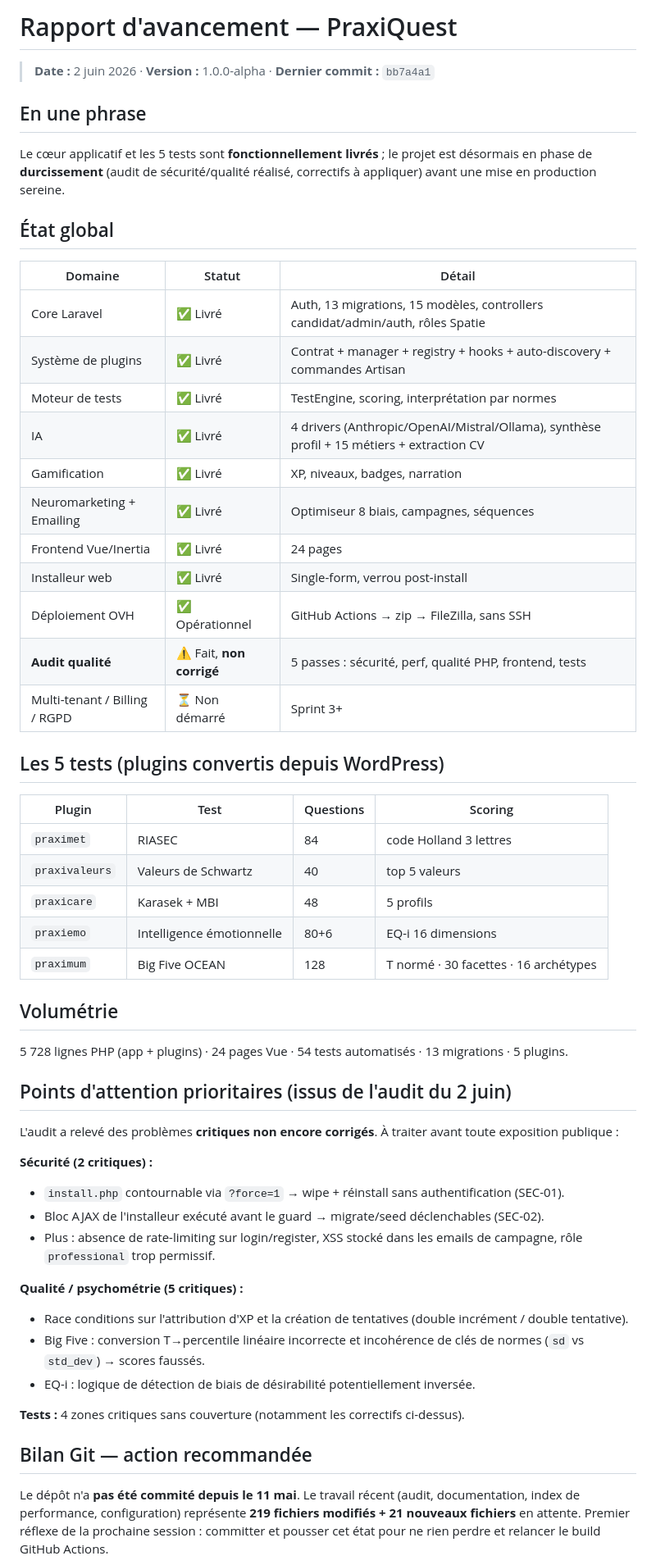
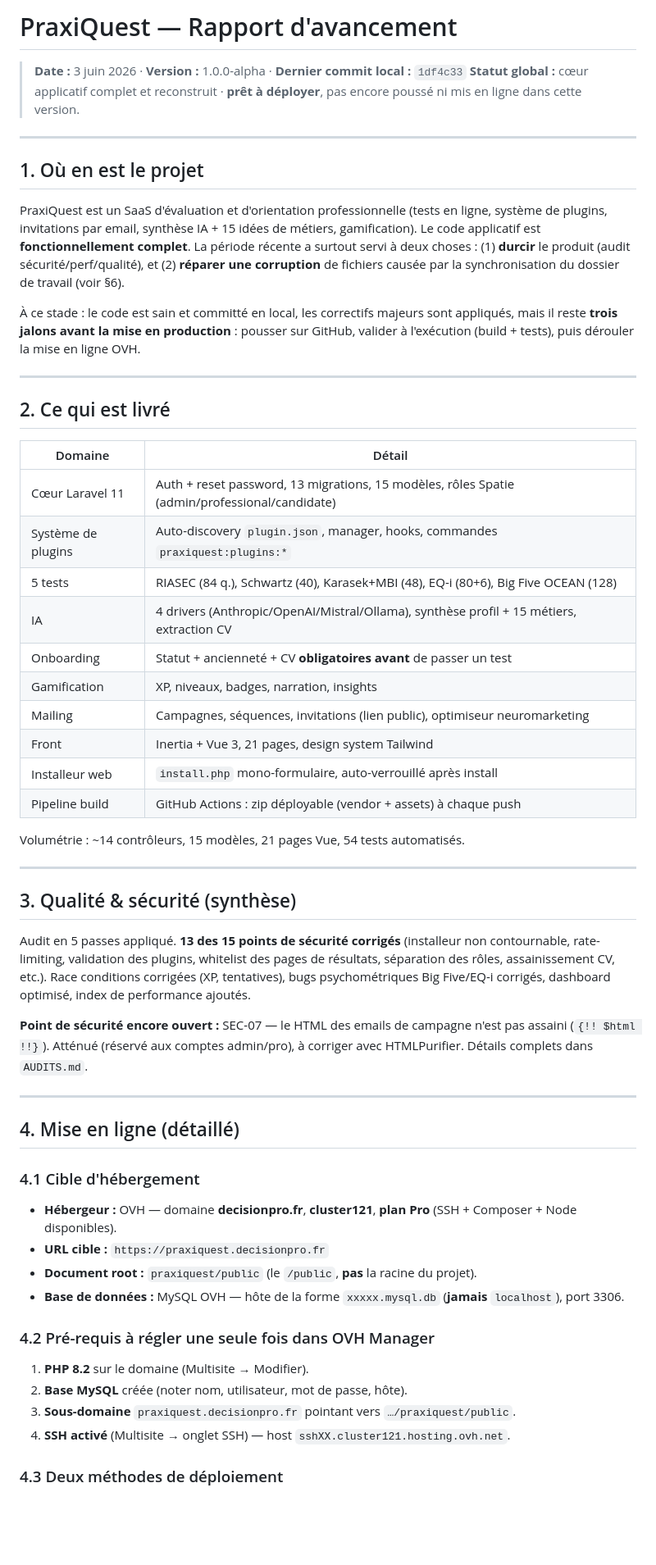
Before and after one commit to alexandrefradin-lab/PraxiTests, a Markdown page: RAPPORT-AVANCEMENT.md, the part around one of its changes. Shown at 82% size. GitHub-like rendering; blank space fills up the shorter version.

Commit message:
docs: rapport d'avancement (focus mise en ligne)

```diff
--- a/RAPPORT-AVANCEMENT.md
+++ b/RAPPORT-AVANCEMENT.md
@@ -1,60 +1,69 @@
-# Rapport d'avancement — PraxiQuest
+# PraxiQuest — Rapport d'avancement
 
-> **Date :** 2 juin 2026 · **Version :** 1.0.0-alpha · **Dernier commit :** `bb7a4a1`
+> **Date :** 3 juin 2026 · **Version :** 1.0.0-alpha · **Dernier commit local :** `1df4c33`
+> **Statut global :** cœur applicatif complet et reconstruit · **prêt à déployer**, pas encore poussé ni mis en ligne dans cette version.
 
-## En une phrase
+---
 
-Le cœur applicatif et les 5 tests sont **fonctionnellement livrés** ; le projet est désormais en phase de **durcissement** (audit de sécurité/qualité réalisé, correctifs à appliquer) avant une mise en production sereine.
+## 1. Où en est le projet
 
-## État global
+PraxiQuest est un SaaS d'évaluation et d'orientation professionnelle (tests en ligne,
+système de plugins, invitations par email, synthèse IA + 15 idées de métiers, gamification).
+Le code applicatif est **fonctionnellement complet**. La période récente a surtout servi à
+deux choses : (1) **durcir** le produit (audit sécurité/perf/qualité), et (2) **réparer une
+corruption** de fichiers causée par la synchronisation du dossier de travail (voir §6).
 
-| Domaine | Statut | Détail |
-|---|---|---|
-| Core Laravel | ✅ Livré | Auth, 13 migrations, 15 modèles, controllers candidat/admin/auth, rôles Spatie |
-| Système de plugins | ✅ Livré | Contrat + manager + registry + hooks + auto-discovery + commandes Artisan |
-| Moteur de tests | ✅ Livré | TestEngine, scoring, interprétation par normes |
-| IA | ✅ Livré | 4 drivers (Anthropic/OpenAI/Mistral/Ollama), synthèse profil + 15 métiers + extraction CV |
-| Gamification | ✅ Livré | XP, niveaux, badges, narration |
-| Neuromarketing + Emailing | ✅ Livré | Optimiseur 8 biais, campagnes, séquences |
-| Frontend Vue/Inertia | ✅ Livré | 24 pages |
-| Installeur web | ✅ Livré | Single-form, verrou post-install |
-| Déploiement OVH | ✅ Opérationnel | GitHub Actions → zip → FileZilla, sans SSH |
-| **Audit qualité** | ⚠️ Fait, **non corrigé** | 5 passes : sécurité, perf, qualité PHP, frontend, tests |
-| Multi-tenant / Billing / RGPD | ⏳ Non démarré | Sprint 3+ |
+À ce stade : le code est sain et committé en local, les correctifs majeurs sont appliqués,
+mais il reste **trois jalons avant la mise en production** : pousser sur GitHub, valider à
+l'exécution (build + tests), puis dérouler la mise en ligne OVH.
 
-## Les 5 tests (plugins convertis depuis WordPress)
+---
 
-| Plugin | Test | Questions | Scoring |
-|---|---|---|---|
-| `praximet` | RIASEC | 84 | code Holland 3 lettres |
-| `praxivaleurs` | Valeurs de Schwartz | 40 | top 5 valeurs |
-| `praxicare` | Karasek + MBI | 48 | 5 profils |
-| `praxiemo` | Intelligence émotionnelle | 80+6 | EQ-i 16 dimensions |
-| `praximum` | Big Five OCEAN | 128 | T normé · 30 facettes · 16 archétypes |
+## 2. Ce qui est livré
 
-## Volumétrie
+| Domaine | Détail |
+|---------|--------|
+| Cœur Laravel 11 | Auth + reset password, 13 migrations, 15 modèles, rôles Spatie (admin/professional/candidate) |
+| Système de plugins | Auto-discovery `plugin.json`, manager, hooks, commandes `praxiquest:plugins:*` |
+| 5 tests | RIASEC (84 q.), Schwartz (40), Karasek+MBI (48), EQ-i (80+6), Big Five OCEAN (128) |
+| IA | 4 drivers (Anthropic/OpenAI/Mistral/Ollama), synthèse profil + 15 métiers, extraction CV |
+| Onboarding | Statut + ancienneté + CV **obligatoires avant** de passer un test |
+| Gamification | XP, niveaux, badges, narration, insights |
+| Mailing | Campagnes, séquences, invitations (lien public), optimiseur neuromarketing |
+| Front | Inertia + Vue 3, 21 pages, design system Tailwind |
+| Installeur web | `install.php` mono-formulaire, auto-verrouillé après install |
+| Pipeline build | GitHub Actions : zip déployable (vendor + assets) à chaque push |
 
-5 728 lignes PHP (app + plugins) · 24 pages Vue · 54 tests automatisés · 13 migrations · 5 plugins.
+Volumétrie : ~14 contrôleurs, 15 modèles, 21 pages Vue, 54 tests automatisés.
 
-## Points d'attention prioritaires (issus de l'audit du 2 juin)
+---
 
-L'audit a relevé des problèmes **critiques non encore corrigés**. À traiter avant toute exposition publique :
+## 3. Qualité & sécurité (synthèse)
 
-**Sécurité (2 critiques) :**
+Audit en 5 passes appliqué. **13 des 15 points de sécurité corrigés** (installeur non
+contournable, rate-limiting, validation des plugins, whitelist des pages de résultats,
+séparation des rôles, assainissement CV, etc.). Race conditions corrigées (XP, tentatives),
+bugs psychométriques Big Five/EQ-i corrigés, dashboard optimisé, index de performance ajoutés.
 
-- `install.php` contournable via `?force=1` → wipe + réinstall sans authentification (SEC-01).
-- Bloc AJAX de l'installeur exécuté avant le guard → migrate/seed déclenchables (SEC-02).
-- Plus : absence de rate-limiting sur login/register, XSS stocké dans les emails de campagne, rôle `professional` trop permissif.
+**Point de sécurité encore ouvert :** SEC-07 — le HTML des emails de campagne n'est pas
+assaini (`{!! $html !!}`). Atténué (réservé aux comptes admin/pro), à corriger avec HTMLPurifier.
+Détails complets dans `AUDITS.md`.
 
-**Qualité / psychométrie (5 critiques) :**
+---
 
-- Race conditions sur l'attribution d'XP et la création de tentatives (double incrément / double tentative).
-- Big Five : conversion T→percentile linéaire incorrecte et incohérence de clés de normes (`sd` vs `std_dev`) → scores faussés.
-- EQ-i : logique de détection de biais de désirabilité potentiellement inversée.
+## 4. Mise en ligne (détaillé)
 
-**Tests :** 4 zones critiques sans couverture (notamment les correctifs ci-dessus).
+### 4.1 Cible d'hébergement
+- **Hébergeur :** OVH — domaine **decisionpro.fr**, **cluster121**, **plan Pro** (SSH + Composer + Node disponibles).
+- **URL cible :** `https://praxiquest.decisionpro.fr`
+- **Document root :** `praxiquest/public` (le `/public`, **pas** la racine du projet).
+- **Base de données :** MySQL OVH — hôte de la forme `xxxxx.mysql.db` (**jamais** `localhost`), port 3306.
 
-## Bilan Git — action recommandée
+### 4.2 Pré-requis à régler une seule fois dans OVH Manager
+1. **PHP 8.2** sur le domaine (Multisite → Modifier).
+2. **Base MySQL** créée (noter nom, utilisateur, mot de passe, hôte).
+3. **Sous-domaine** `praxiquest.decisionpro.fr` pointant vers `…/praxiquest/public`.
+4. **SSH activé** (Multisite → onglet SSH) — host `sshXX.cluster121.hosting.ovh.net`.
 
-Le dépôt n'a **pas été commité depuis le 11 mai**. Le travail récent (audit, documentation, index de performance, configuration) représente **219 fichiers modifiés + 21 nouveaux fichiers** en attente. Premier réflexe de la prochaine session : committer et pousser cet état pour ne rien perdre et relancer le build GitHub Actions.
+### 4.3 Deux méthodes de déploiement
 
```
Also changed, not shown: other parts of RAPPORT-AVANCEMENT.md (+84 -6 lines).
